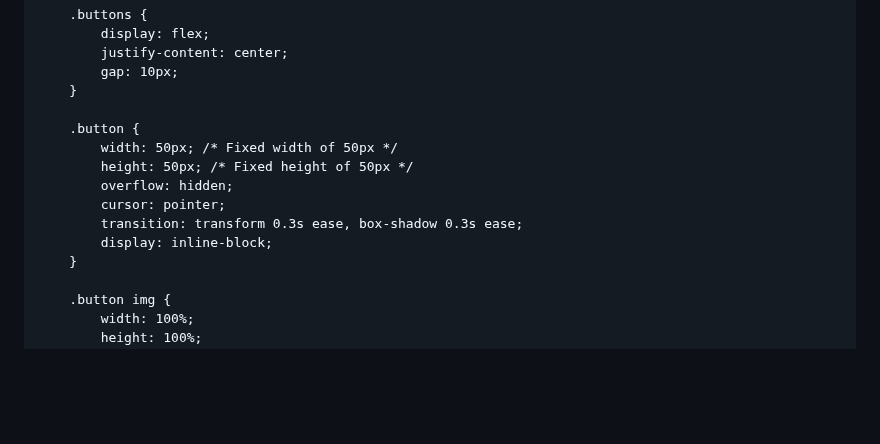
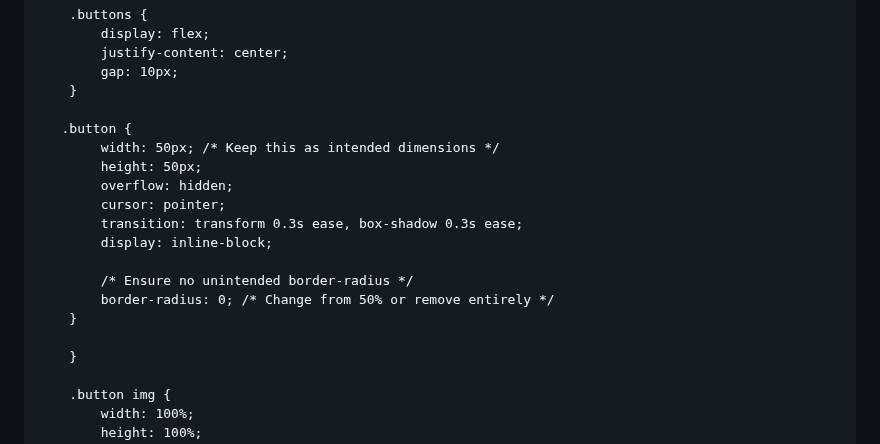
Before and after one commit to 7eol/7eol.github.io, a Markdown page: README.md, the part around the change. Drawn GitHub-style; blank space fills up the shorter version.

```diff
--- a/README.md
+++ b/README.md
@@ -77,13 +77,18 @@
             gap: 10px;
         }
 
-        .button {
-            width: 50px; /* Fixed width of 50px */
-            height: 50px; /* Fixed height of 50px */
+       .button {
+            width: 50px; /* Keep this as intended dimensions */
+            height: 50px;
             overflow: hidden;
             cursor: pointer;
             transition: transform 0.3s ease, box-shadow 0.3s ease;
             display: inline-block;
+
+            /* Ensure no unintended border-radius */
+            border-radius: 0; /* Change from 50% or remove entirely */
+        }
+
         }
 
         .button img {
```
